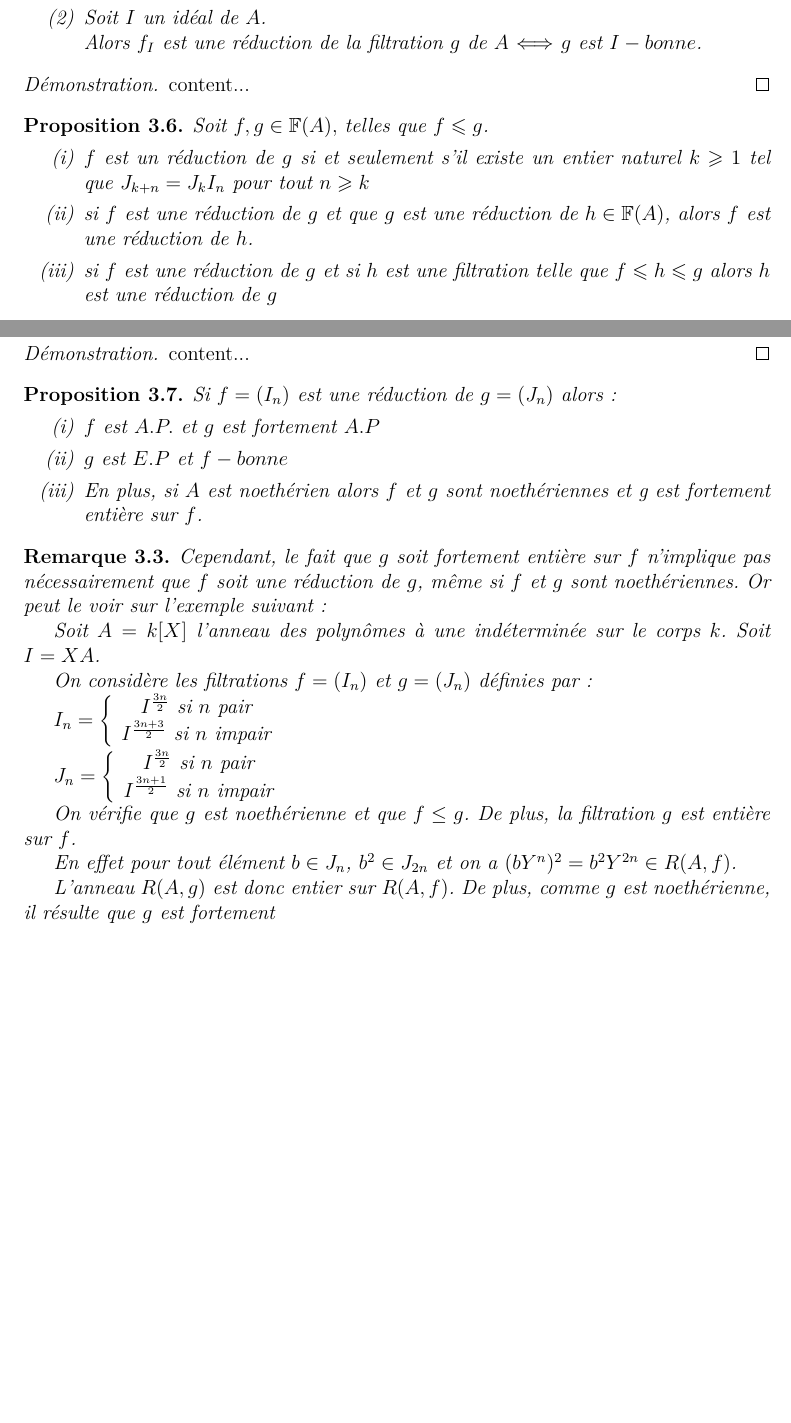
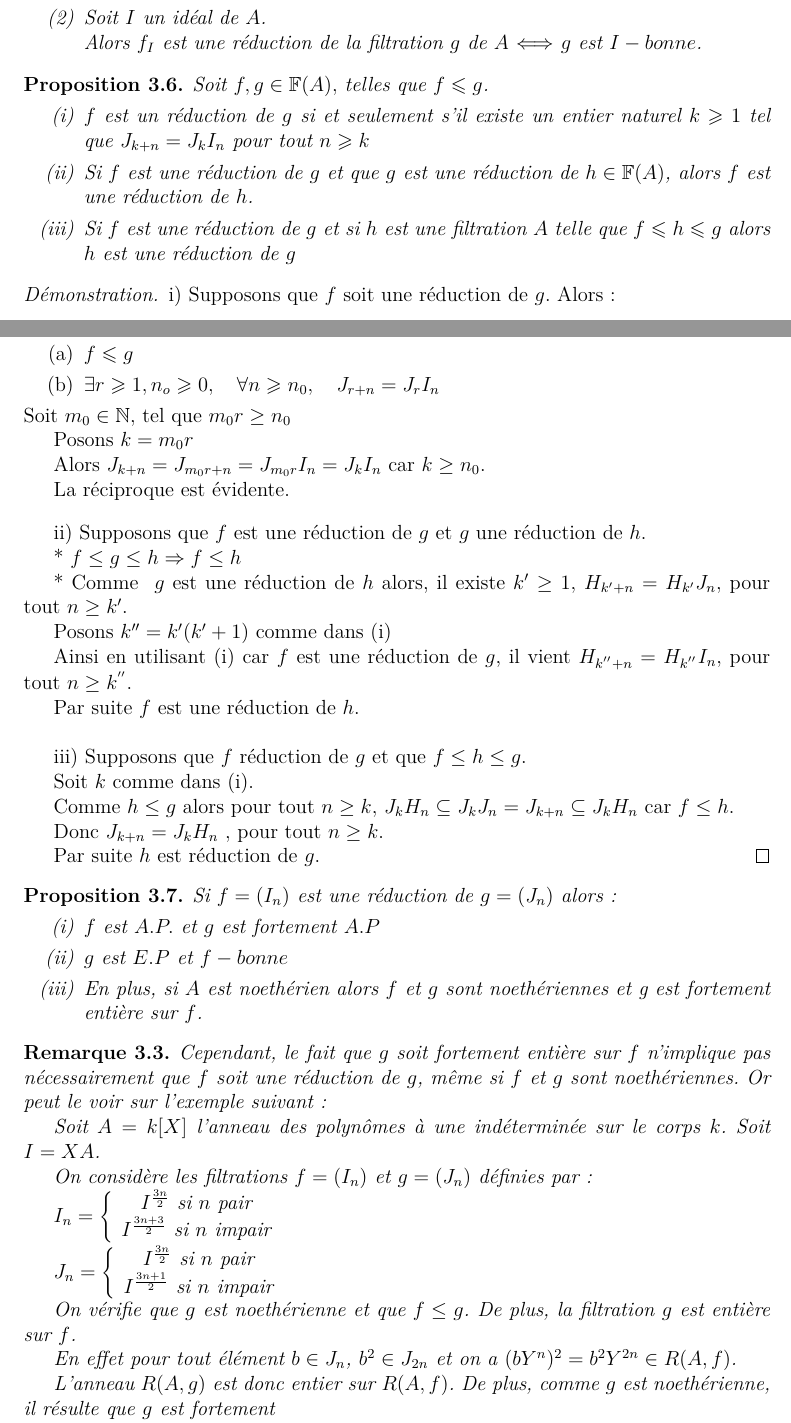
Before and after one commit to bkablam11/memoire_master_2, a LaTeX thesis (main.tex, which reads Chapitre3.tex): two parts of pages 41 and 42 of 53, joined at a grey line, cut so that both start at the same text, the shorter picture padded with empty space. Compiled offline with pdfLaTeX; a LaTeX package or settings file that is missing is left out.

Commit message:
ending chapter 3

```diff
--- a/Chapitre3.tex
+++ b/Chapitre3.tex
@@ -335,19 +335,55 @@ On dit que $f$ est \textbf{intégralement fermée} si $f'=f$; ce qui signifie au
 		\item[(2)] Soit $I$ un idéal de $A$.\\ Alors $f_I$ est une réduction de la filtration $g$ de $A$ $\Longleftrightarrow$ $g$ est $I-bonne$.
 	\end{enumerate}
 \end{maremarque}
-\begin{proof}
-	content...
-\end{proof}
+
 \begin{maproposition}
 	Soit $f,g \in \mathbb{F}(A),$ telles que $f \leqslant g$.
 	\begin{enumerate}
 		\item[(i)] $f$ est un réduction de $g$ si et seulement s'il existe un entier naturel $k \geqslant 1$ tel que $J_{k+n}  = J_{k}I_n$ pour tout $n \geqslant k$
-		\item[(ii)] si $f$ est une réduction de $g$ et que $g$ est une réduction de $h \in \mathbb{F}(A)$, alors $f$ est une réduction de $h$.
-		\item[(iii)] si $f$ est une réduction de $g$ et si $h$ est une filtration telle que $f \leqslant h \leqslant g$ alors $h$ est une réduction de $g$
+		\item[(ii)] Si $f$ est une réduction de $g$ et que $g$ est une réduction de $h \in \mathbb{F}(A)$, alors $f$ est une réduction de $h$.
+		\item[(iii)] Si $f$ est une réduction de $g$ et si $h$ est une filtration $A$ telle que $f \leqslant h \leqslant g$ alors $h$ est une réduction de $g$
 	\end{enumerate}
 \end{maproposition}
 \begin{proof}
-	content...
+	i) Supposons que $f$ soit une réduction de $g$. Alors:
+	\begin{enumerate}
+		\item[(a)] $f \leqslant g$
+		\item[(b)] $\exists r \geqslant 1,n_o \geqslant 0 ,\quad \forall n \geqslant n_0,\quad J_{r+n}= J_r I_n $
+	\end{enumerate}
+	Soit $m_{0}\in \mathbb{N},$ tel que $m_{0}r\geq n_{0}$
+
+	Posons $k=m_{0}r$
+
+	Alors $J_{k+n}=J_{m_{0}r+n}=J_{m_{0}r}I_{n}=J_{k}I_{n}$ car $k\geq n_{0}.$
+
+	La réciproque est évidente.
+
+	\bigskip
+
+	ii) Supposons que $f$ est une réduction de $g$ et $g$ une réduction
+	de $h.$
+
+	* $f\leq g\leq h\Rightarrow f\leq h$
+
+	* Comme $\ g$ est une réduction de $h$ alors, il existe $k^{\prime }\geq
+	1,$ $H_{k^{\prime }+n}=H_{k^{\prime }}J_{n},$ pour tout $n\geq k^{\prime }.$
+
+	Posons $k^{\prime \prime }=k^{\prime }(k^{\prime }+1)$ comme dans (i)
+
+	Ainsi en utilisant (i) car $f$ est une réduction de $g$, il vient  $H_{k^{^{\prime \prime }}+n}=H_{k^{^{\prime \prime }}}I_{n},$ pour tout $n\geq k^{^{\prime \prime }}.$
+
+	Par suite $f$ est une réduction de $h$. \\
+
+	iii) Supposons que $f$ réduction de $g$ et que $f\leq h\leq g.$
+
+	Soit $k$ comme dans (i).
+
+	Comme $h\leq g$ alors pour tout $n\geq k,$ $J_{k}H_{n}\subseteq
+	J_{k}J_{n}=J_{k+n}\subseteq J_{k}H_{n}$ car $f\leq h.$
+
+	Donc $J_{k+n}=J_{k}H_{n}$ $,$ pour tout $n\geq k.$
+
+	Par suite $h$ est réduction de $g.$
 \end{proof}
 \begin{maproposition}
 	Si $f=(I_n)$ est une réduction de $g=(J_n)$ alors:
@@ -385,8 +421,7 @@ On dit que $f$ est \textbf{intégralement fermée} si $f'=f$; ce qui signifie au
 	On vérifie que $g$ est noethérienne et que $f\leq g$. De plus, la
 	filtration $g$ est entière sur $f$.
 
-	En effet pour tout élément $b\in J_{n}$, $b^{2}\in J_{2n}$ et on a $%
-	(bY^{n})^{2}=b^{2}Y^{2n}\in R(A,f)$.
+	En effet pour tout élément $b\in J_{n}$, $b^{2}\in J_{2n}$ et on a $(bY^{n})^{2}=b^{2}Y^{2n}\in R(A,f)$.
 
 	L'anneau $R(A,g)$ est donc entier sur $R(A,f)$. De plus, comme $g$ est noethérienne, il résulte que $g$ est fortement
 
```
Also changed, not shown: Chapitre2.tex (+1 -3 lines), testWP.tex (+5 -2 lines), m2-95.pdf (added), main.pdf, testWP.pdf, Chapitre3.tex (5 more changed lines), 7 other files.
